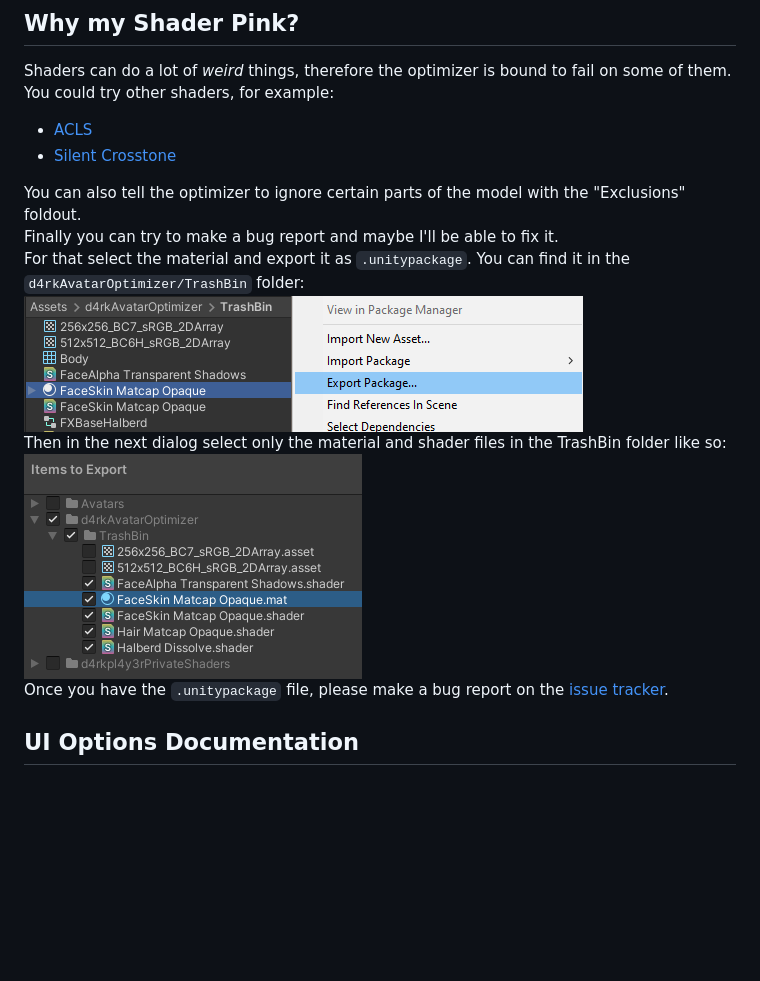
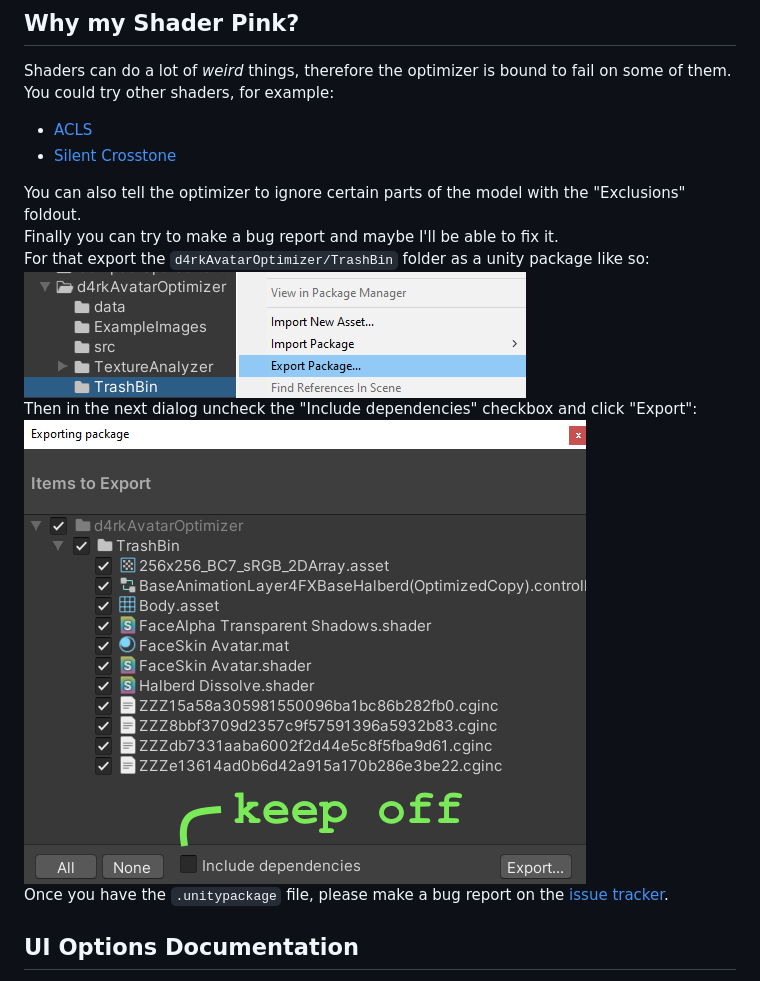
Before and after one commit to d4rkc0d3r/d4rkAvatarOptimizer, a Markdown page: README.md, the part around the change. Drawn GitHub-style; pictures changed too: ExampleImages/exportMaterial0.png, ExampleImages/exportMaterial1.png; blank space fills up the shorter version.

Commit message:
update readme for v1.9

```diff
--- a/README.md
+++ b/README.md
@@ -20,10 +20,9 @@ Shaders can do a lot of *weird* things, therefore the optimizer is bound to fail
 
 You can also tell the optimizer to ignore certain parts of the model with the "Exclusions" foldout.
 Finally you can try to make a bug report and maybe I'll be able to fix it.
-For that select the material and export it as `.unitypackage`.
-You can find it in the `d4rkAvatarOptimizer/TrashBin` folder:
+For that export the `d4rkAvatarOptimizer/TrashBin` folder as a unity package like so:
 ![Export Material](./ExampleImages/exportMaterial0.png)
-Then in the next dialog select only the material and shader files in the TrashBin folder like so:
+Then in the next dialog uncheck the "Include dependencies" checkbox and click "Export":
 ![Export Material](./ExampleImages/exportMaterial1.png)
 Once you have the `.unitypackage` file, please make a bug report on the [issue tracker](https://github.com/d4rkc0d3r/d4rkAvatarOptimizer/issues).
 
```
Also changed, not shown: CHANGELOG.md (+5 -2 lines).
